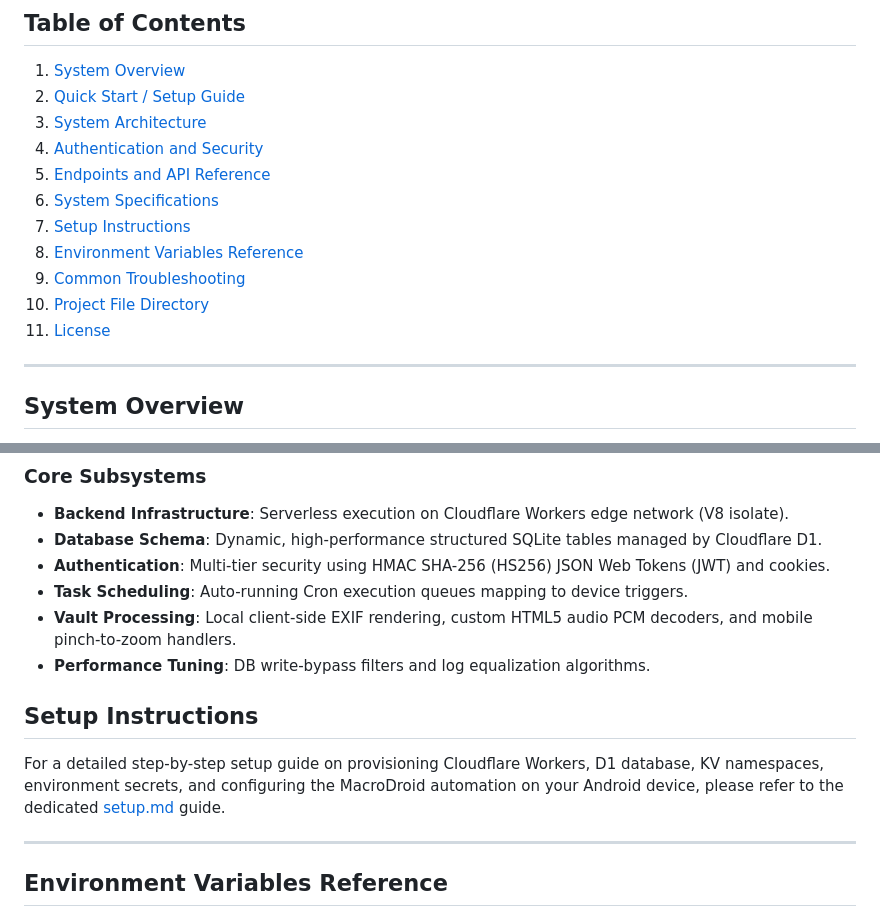
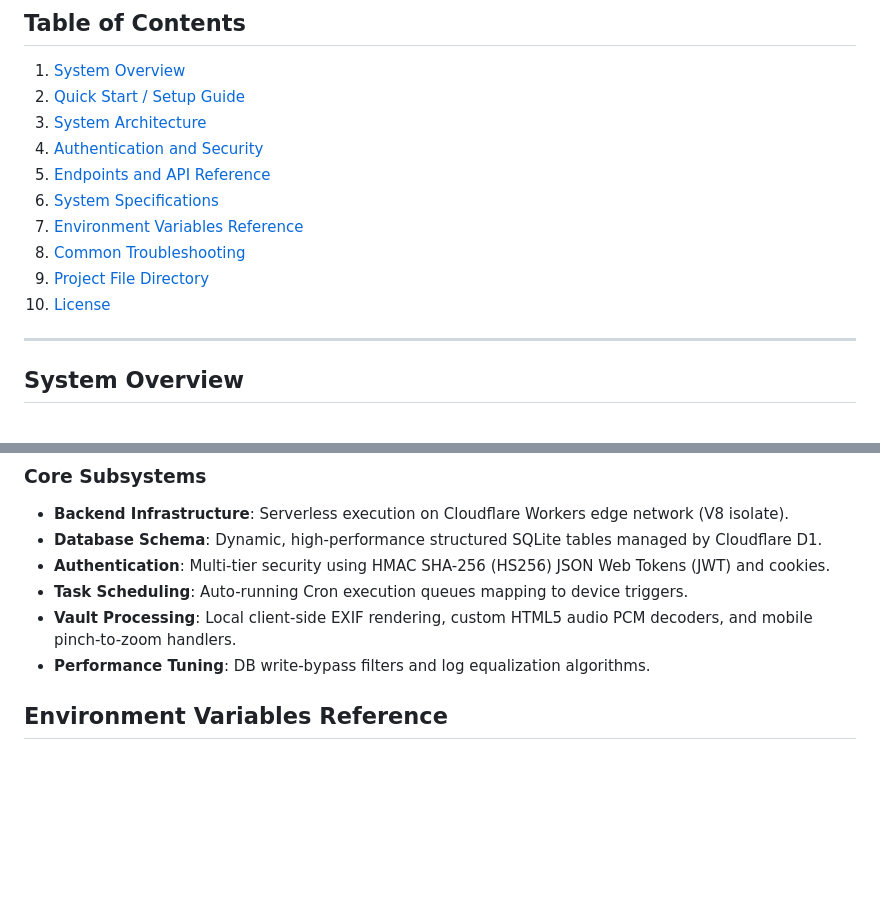
Before and after one commit to gopi470/MacroFlux, a Markdown page: README.md, 2 parts joined by grey strips. GitHub-like rendering; blank space fills up the shorter version.

Commit message:
docs: remove redundant setup instructions section and index from README

```diff
--- a/README.md
+++ b/README.md
@@ -14,11 +14,10 @@ Live Instance: https://your-custom-domain.com
 4. [Authentication and Security](#authentication-and-security)
 5. [Endpoints and API Reference](#endpoints-and-api-reference)
 6. [System Specifications](#system-specifications)
-7. [Setup Instructions](#setup-instructions)
-8. [Environment Variables Reference](#environment-variables-reference)
-9. [Common Troubleshooting](#common-troubleshooting)
-10. [Project File Directory](#project-file-directory)
-11. [License](#license)
+7. [Environment Variables Reference](#environment-variables-reference)
+8. [Common Troubleshooting](#common-troubleshooting)
+9. [Project File Directory](#project-file-directory)
+10. [License](#license)
 
 ---
 
@@ -111,12 +110,6 @@ For deep-dives into the codebase technical design, edge-processing algorithms, d
 * **Vault Processing**: Local client-side EXIF rendering, custom HTML5 audio PCM decoders, and mobile pinch-to-zoom handlers.
 * **Performance Tuning**: DB write-bypass filters and log equalization algorithms.
 
-## Setup Instructions
-
-For a detailed step-by-step setup guide on provisioning Cloudflare Workers, D1 database, KV namespaces, environment secrets, and configuring the MacroDroid automation on your Android device, please refer to the dedicated [setup.md](setup.md) guide.
-
-
----
 
 ## Environment Variables Reference
 
```
